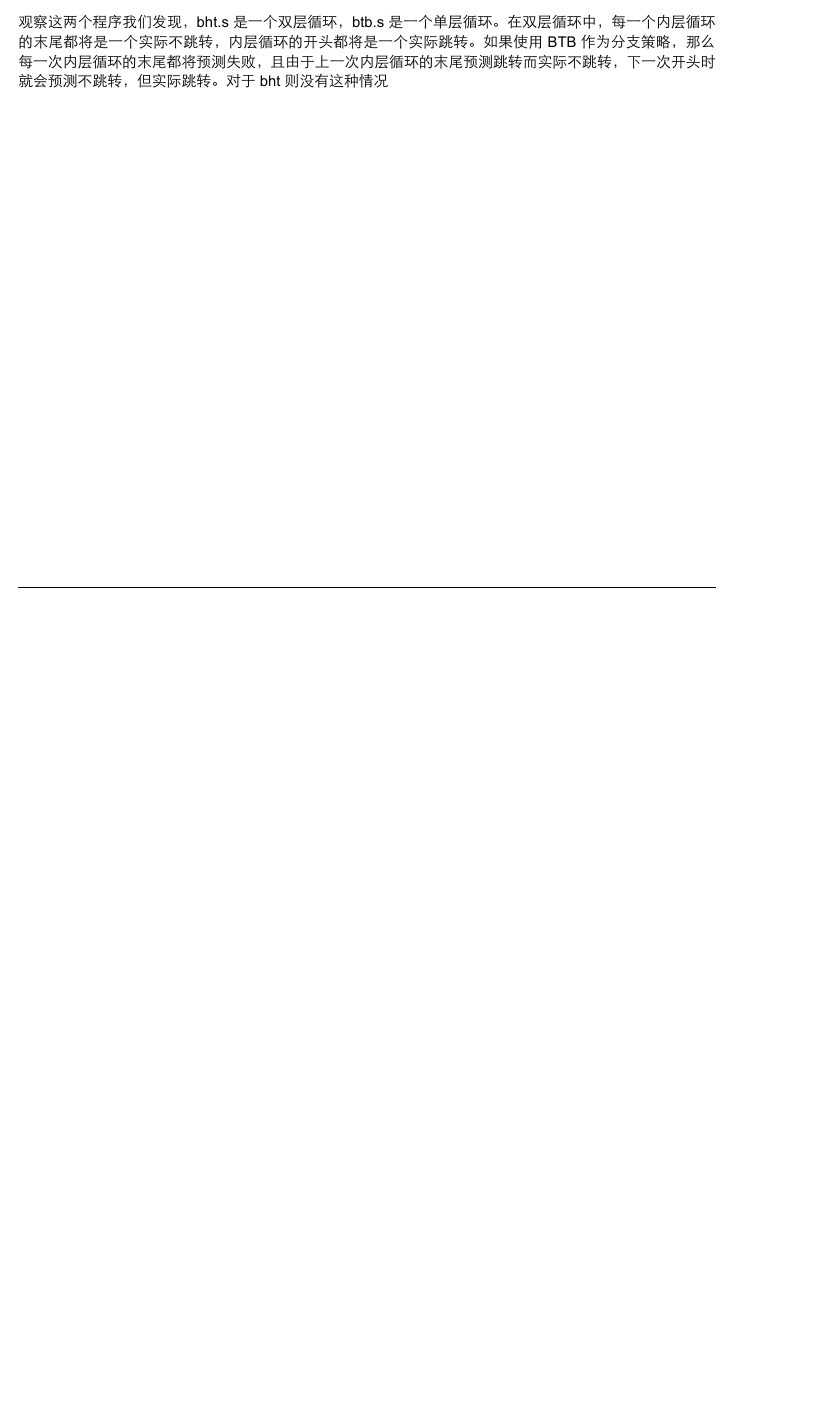
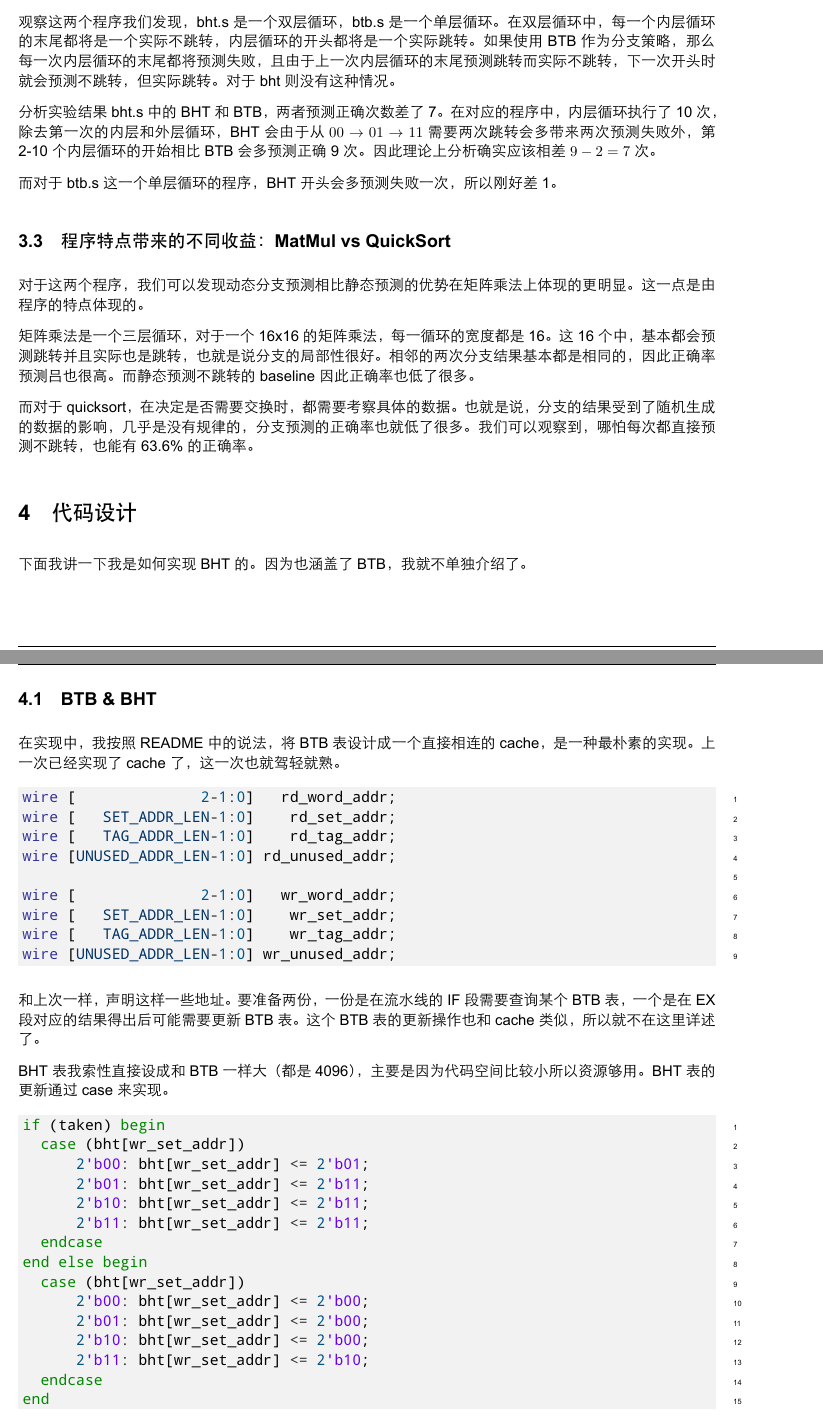
Before and after one commit to kaleid-liner/risc-v-pipeline, a LaTeX document (Lab4/doc/report.tex): part of page 5 of 5 before the commit and two parts of pages 5 and 6 of 8 after it, the two joined at a grey line, cut so that both start at the same text, the shorter picture padded with empty space. The pictures show the PDF file Lab4/doc/report.pdf that the author committed with the source.

Commit message:
Complete report

```diff
--- a/Lab4/doc/report.tex
+++ b/Lab4/doc/report.tex
@@ -246,4 +238,3 @@
 
 总体的分支收益上，我们可以观察实验数据，两种预测策略在不同程序上都得到了一定加速比，且正确率也不错。因此而带来的分支收益是 $正确率 \times 总次数 \times 8ns$.
 
-\subsection{BHT vs BTB}
@@ -251,4 +243,24 @@
 
-观察这两个程序我们发现，bht.s 是一个双层循环，btb.s 是一个单层循环。在双层循环中，每一个内层循环的末尾都将是一个实际不跳转，内层循环的开头都将是一个实际跳转。如果使用 BTB 作为分支策略，那么每一次内层循环的末尾都将预测失败，且由于上一次内层循环的末尾预测跳转而实际不跳转，下一次开头时就会预测不跳转，但实际跳转。对于 bht 则没有这种情况
+观察这两个程序我们发现，bht.s 是一个双层循环，btb.s 是一个单层循环。在双层循环中，每一个内层循环的末尾都将是一个实际不跳转，内层循环的开头都将是一个实际跳转。如果使用 BTB 作为分支策略，那么每一次内层循环的末尾都将预测失败，且由于上一次内层循环的末尾预测跳转而实际不跳转，下一次开头时就会预测不跳转，但实际跳转。对于 bht 则没有这种情况。
 
+分析实验结果 bht.s 中的 BHT 和 BTB，两者预测正确次数差了 7。在对应的程序中，内层循环执行了 10 次，除去第一次的内层和外层循环，BHT 会由于从 $00 \rightarrow 01 \rightarrow 11$ 需要两次跳转会多带来两次预测失败外，第 2-10 个内层循环的开始相比 BTB 会多预测正确 9 次。因此理论上分析确实应该相差 $9 - 2 = 7$ 次。
 
+而对于 btb.s 这一个单层循环的程序，BHT 开头会多预测失败一次，所以刚好差 1。
+
+\subsection{程序特点带来的不同收益：MatMul vs QuickSort}
+
+对于这两个程序，我们可以发现动态分支预测相比静态预测的优势在矩阵乘法上体现的更明显。这一点是由程序的特点体现的。
+
+矩阵乘法是一个三层循环，对于一个 16x16 的矩阵乘法，每一循环的宽度都是 16。这 16 个中，基本都会预测跳转并且实际也是跳转，也就是说分支的局部性很好。相邻的两次分支结果基本都是相同的，因此正确率预测吕也很高。而静态预测不跳转的 baseline 因此正确率也低了很多。
+
+而对于 quicksort，在决定是否需要交换时，都需要考察具体的数据。也就是说，分支的结果受到了随机生成的数据的影响，几乎是没有规律的，分支预测的正确率也就低了很多。我们可以观察到，哪怕每次都直接预测不跳转，也能有 63.6\% 的正确率。
+
+\section{代码设计}
+
+下面我讲一下我是如何实现 BHT 的。因为也涵盖了 BTB，我就不单独介绍了。
+
+\subsection{BTB \& BHT}
+
+在实现中，我按照 README 中的说法，将 BTB 表设计成一个直接相连的 cache，是一种最朴素的实现。上一次已经实现了 cache 了，这一次也就驾轻就熟。
+\begin{minted}{verilog}
+wire [              2-1:0]   rd_word_addr;
@@ -254,0 +271 @@
+wire [              2-1:0]   wr_word_addr;
@@ -254,0 +275,21 @@
+\end{minted}
+和上次一样，声明这样一些地址。要准备两份，一份是在流水线的 IF 段需要查询某个 BTB 表，一个是在 EX 段对应的结果得出后可能需要更新 BTB 表。这个 BTB 表的更新操作也和 cache 类似，所以就不在这里详述了。
+
+BHT 表我索性直接设成和 BTB 一样大（都是 4096），主要是因为代码空间比较小所以资源够用。BHT 表的更新通过 case 来实现。
+\begin{minted}{verilog}
+if (taken) begin
+  case (bht[wr_set_addr])
+      2'b00: bht[wr_set_addr] <= 2'b01;
+      2'b01: bht[wr_set_addr] <= 2'b11;
+      2'b10: bht[wr_set_addr] <= 2'b11;
+      2'b11: bht[wr_set_addr] <= 2'b11;
+  endcase
+end else begin
+  case (bht[wr_set_addr])
+      2'b00: bht[wr_set_addr] <= 2'b00;
+      2'b01: bht[wr_set_addr] <= 2'b00;
+      2'b10: bht[wr_set_addr] <= 2'b00;
+      2'b11: bht[wr_set_addr] <= 2'b10;
+  endcase
+end
+\end{minted}
@@ -254,0 +300 @@
+\end{minted}
@@ -254,0 +306,2 @@
+always @(*) begin
+    if (jalr)
@@ -254,0 +317,4 @@
+    else
+        NPC = PC;
+end
+\end{minted}
@@ -254,0 +327 @@
+always @(*) begin
@@ -254,0 +337,6 @@
+end else begin
+    jump_flushD = 0;
+    jump_flushE = 0;
+end
+end
+\end{minted}
@@ -255,2 +351,4 @@
+\end{minted}
+下发生数据相关的 bug。这种情况下，虽然在第二个 sw 执行的时候 t1 的结果早就写进了寄存器中，但它读取的还是数百个周期前的 t1，因为第一个 sw 由于 cache miss 时第二个 sw 已经在 EX 段。如果 addi 的 WB 段在执行完成后的下一个周期被 flush 掉没有保持的话，hazard 模块将无法发现这个数据相关。
 
 \end{document}
```
Also changed, not shown: Lab4/doc/report.pdf, Lab4/doc/report.tex (59 more changed lines).
